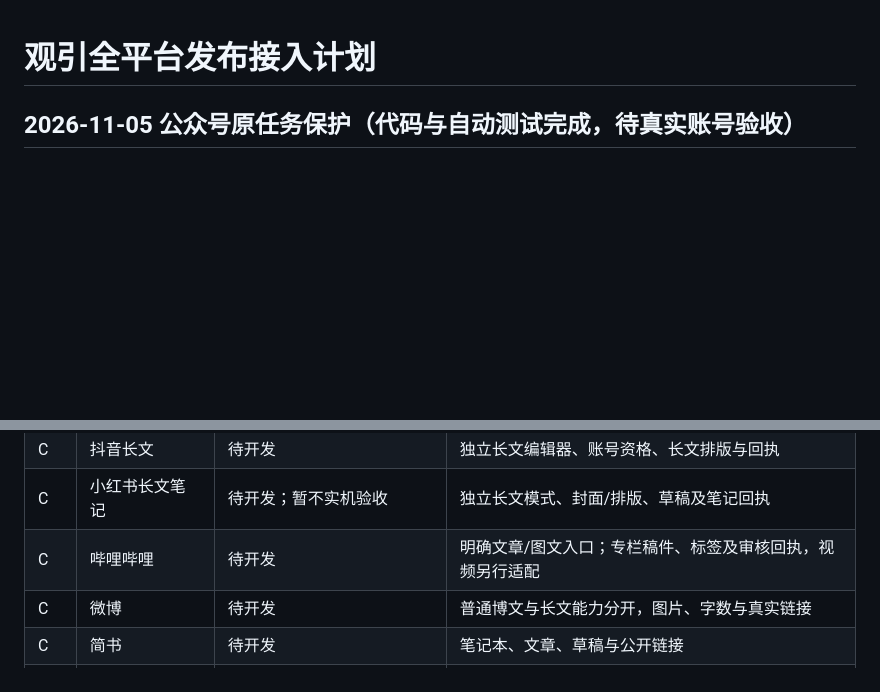
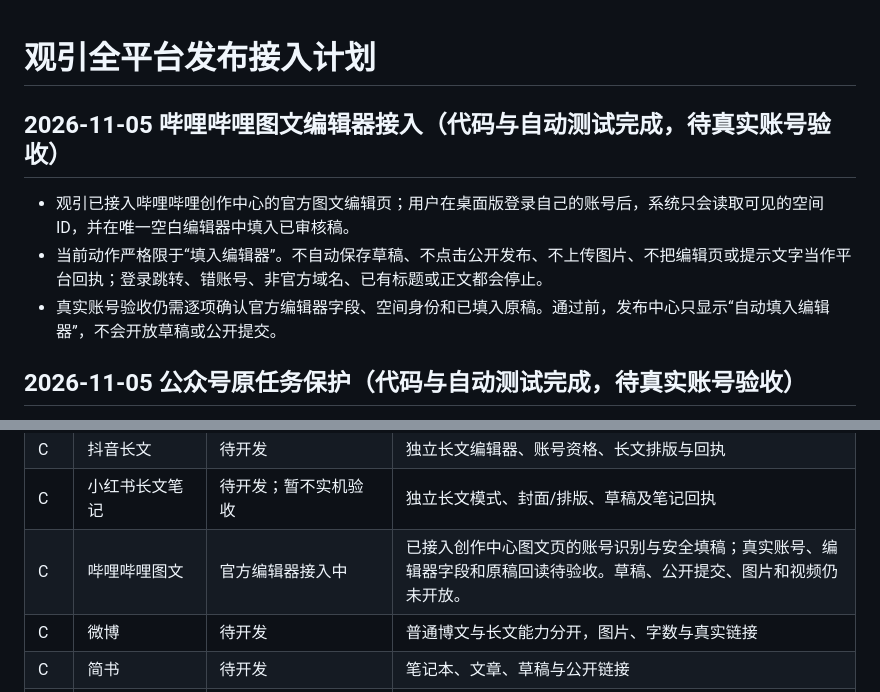
Before and after one commit to 1319974153-ui/guanyin-geo, a Markdown page: docs/全平台发布接入计划.md, 2 parts joined by grey strips. Rendered like a GitHub page; blank space fills up the shorter version.

Commit message:
docs: record Bilibili editor acceptance scope

```diff
--- a/docs/全平台发布接入计划.md
+++ b/docs/全平台发布接入计划.md
@@ -1,4 +1,10 @@
 # 观引全平台发布接入计划
+
+## 2026-11-05 哔哩哔哩图文编辑器接入（代码与自动测试完成，待真实账号验收）
+
+- 观引已接入哔哩哔哩创作中心的官方图文编辑页；用户在桌面版登录自己的账号后，系统只会读取可见的空间 ID，并在唯一空白编辑器中填入已审核稿。
+- 当前动作严格限于“填入编辑器”。不自动保存草稿、不点击公开发布、不上传图片、不把编辑页或提示文字当作平台回执；登录跳转、错账号、非官方域名、已有标题或正文都会停止。
+- 真实账号验收仍需逐项确认官方编辑器字段、空间身份和已填入原稿。通过前，发布中心只显示“自动填入编辑器”，不会开放草稿或公开提交。
 
 ## 2026-11-05 公众号原任务保护（代码与自动测试完成，待真实账号验收）
 
@@ -99,7 +105,7 @@
 | C | 小红书图文笔记 | 代码待验收 | 用预定账号核对登录、图片、图文填稿、草稿与回执流程 |
 | C | 抖音长文 | 待开发 | 独立长文编辑器、账号资格、长文排版与回执 |
 | C | 小红书长文笔记 | 待开发；暂不实机验收 | 独立长文模式、封面/排版、草稿及笔记回执 |
-| C | 哔哩哔哩 | 待开发 | 明确文章/图文入口；专栏稿件、标签及审核回执，视频另行适配 |
+| C | 哔哩哔哩图文 | 官方编辑器接入中 | 已接入创作中心图文页的账号识别与安全填稿；真实账号、编辑器字段和原稿回读待验收。草稿、公开提交、图片和视频仍未开放。 |
 | C | 微博 | 待开发 | 普通博文与长文能力分开，图片、字数与真实链接 |
 | C | 简书 | 待开发 | 笔记本、文章、草稿与公开链接 |
 | D | 微信公众号 | 待开发；当前工具访问受限 | 保留独立适配任务，使用允许的授权方式；草稿、发表、群发分别建能力，不绕过限制 |
```
